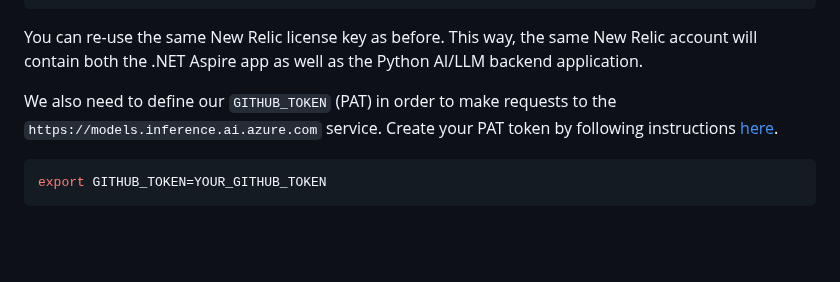
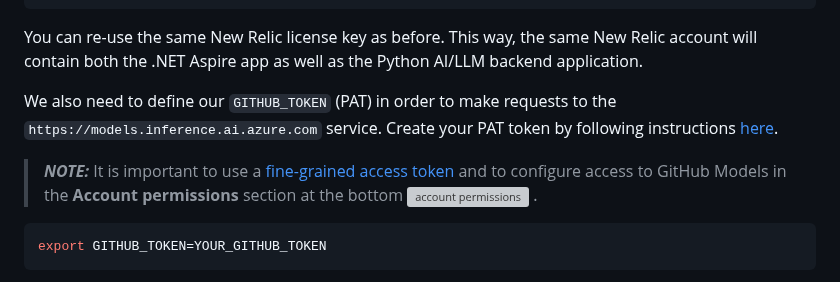
Before and after one commit to harrykimpel/workshop-dotnet-aspire-genai-otel, a Markdown page: challenges/challenge-3/README.md, the part around the change. Drawn GitHub-style; blank space fills up the shorter version; grey boxes are pictures that could not be loaded.

````diff
--- a/challenges/challenge-3/README.md
+++ b/challenges/challenge-3/README.md
@@ -59,6 +59,9 @@ export NEW_RELIC_LICENSE_KEY=YOUR_NEW_RELIC_LICENSE_KEY
 You can re-use the same New Relic license key as before. This way, the same New Relic account will contain both the .NET Aspire app as well as the Python AI/LLM backend application.
 
 We also need to define our `GITHUB_TOKEN` (PAT) in order to make requests to the `https://models.inference.ai.azure.com` service. Create your PAT token by following instructions [here](https://docs.github.com/en/authentication/keeping-your-account-and-data-secure/managing-your-personal-access-tokens).
+
+> **_NOTE:_** It is important to use a [fine-grained access token](https://github.com/settings/personal-access-tokens/new) and to configure access to GitHub Models in the **Account permissions** section at the bottom ![account permissions](https://github.com/user-attachments/assets/321b7113-3ae7-4aa3-a85c-67ab20e20ca2)
+.
 
 ```bash
 export GITHUB_TOKEN=YOUR_GITHUB_TOKEN
````
